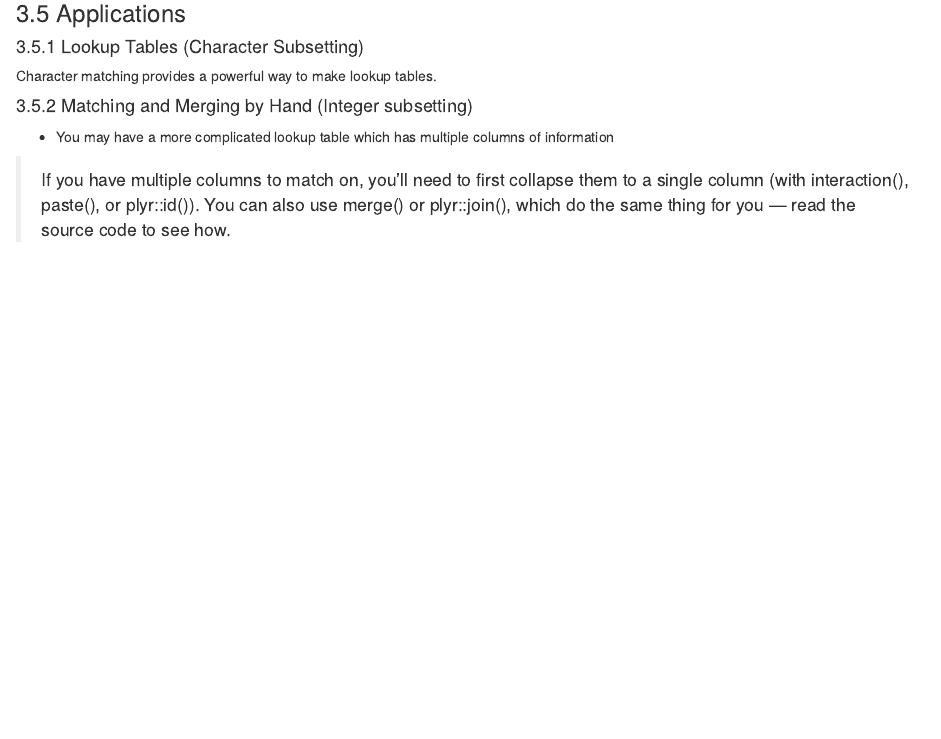
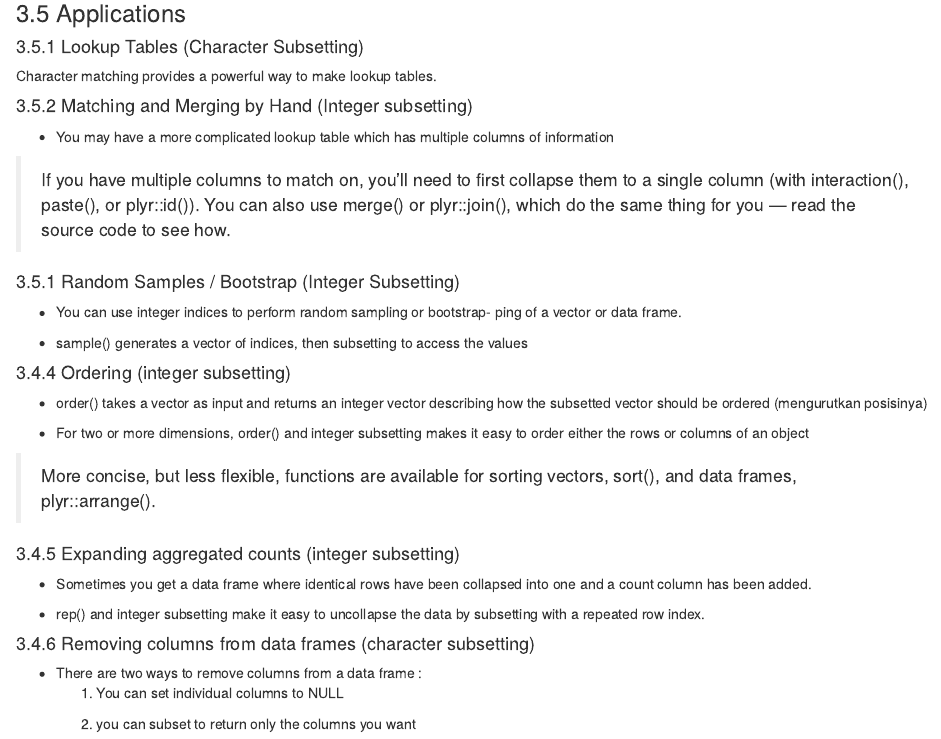
Before and after one commit to adisetiawannn/github_rprogramming, an R Markdown document (tinkering_r_programming.Rmd): the page in a window 1100 px wide, from 6480 px down. Rendered offline with R 4.5, knitr and Pandoc, with nearby package versions; code that draws random numbers runs with fixed seeds of ours; some code elsewhere in the file could not run offline; common packages that the code uses without loading them are loaded.

Commit message:
update prosess 69

````diff
--- a/tinkering_r_programming.Rmd
+++ b/tinkering_r_programming.Rmd
@@ -1080,3 +1080,99 @@ df [df$grade[x],] # ambil data df sesuai dengan posisi df$grade berdasarkan x
 ```
 
 > If you have multiple columns to match on, you’ll need to first collapse them to a single column (with interaction(), paste(), or plyr::id()). You can also use merge() or plyr::join(), which do the same thing for you — read the source code to see how.
+
+#### 3.5.1 Random Samples / Bootstrap (Integer Subsetting)
+
+* You can use integer indices to perform random sampling or bootstrap- ping of a vector or data frame.
+
+* sample() generates a vector of indices, then subsetting to access the values
+
+```{r random samples (bootstraping), include=FALSE}
+df <- data.frame(x = rep(1:3, each = 2), y = 6:1, z = letters[1:6])
+
+# basic bootstraping
+df [sample(nrow(df)),]
+
+# boostraping 3 rows
+df [sample(nrow(df), 3), ]
+
+# boostraping with replicate/duplicate value indices
+df [sample(nrow(df), replace = TRUE), ]
+
+
+```
+
+#### 3.4.4 Ordering (integer subsetting)
+
+* order() takes a vector as input and returns an integer vector describing how the subsetted vector should be ordered (mengurutkan posisinya)
+
+* For two or more dimensions, order() and integer subsetting makes it easy to order either the rows or columns of an object
+
+```{r ordering subsetting, include=FALSE}
+
+x <- c ("c","b",'a')
+
+order (x)
+#> [1] 3 2 1 -> urutan c b a dalam abjad.
+
+x [order(x)]
+#> [1] "a" "b" "c"
+
+random_sample <- sample (10)
+random_sample[order(random_sample)]
+
+# order two dimension or more with order subsetting
+
+df <- data.frame(x = rep(1:3, each = 2), y = 6:1, z = letters[1:6])
+
+
+# ordering row
+df [order(df[['y']]), ]
+
+df [order(df$z),]
+
+# ordering col
+df [, order(names(df))]
+
+```
+
+> More concise, but less flexible, functions are available for sorting vectors, sort(), and data frames, plyr::arrange().
+
+#### 3.4.5 Expanding aggregated counts (integer subsetting)
+
+* Sometimes you get a data frame where identical rows have been collapsed into one and a count column has been added.
+
+* rep() and integer subsetting make it easy to uncollapse the data by subsetting with a repeated row index.
+
+```{r Expanding aggregated counts, include=FALSE}
+df2 <- data.frame(x = c(2, 4, 1), y = c(9, 11, 6), n = c(3, 5, 1))
+
+rep(1:nrow(df2), df2$n)
+#> [1] 1 1 1 2 2 2 2 2 3
+
+df2[rep(1:nrow(df2), df2$n), ]
+
+```
+
+#### 3.4.6 Removing columns from data frames (character subsetting)
+
+* There are two ways to remove columns from a data frame :
+  1. You can set individual columns to NULL
+
+  2. you can subset to return only the columns you want
+
+```{r Removing columns from data frames, include=FALSE}
+df3 <- data.frame(x = c(2, 4, 1), y = c(9, 11, 6), n = c(3, 5, 1))
+
+# 1. Removing columns from data frames
+df3$y <- NULL
+df3
+
+# 2.  subset to return only the columns you want
+df3 [, c("x","n")]
+
+# or
+# combine with setdiff () function
+df3 [, setdiff(names(df3), "x")] # remove column x
+
+```
````
